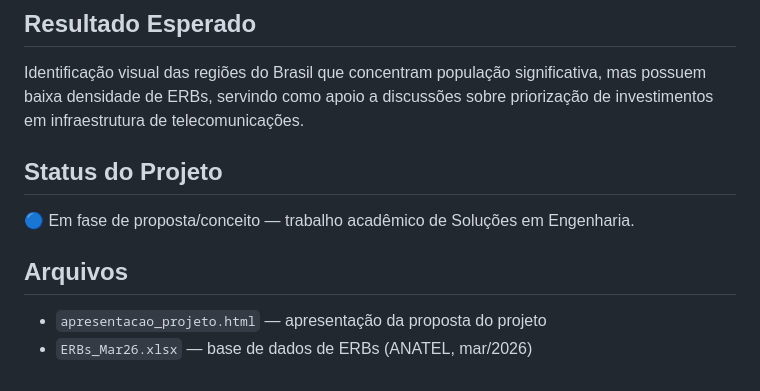
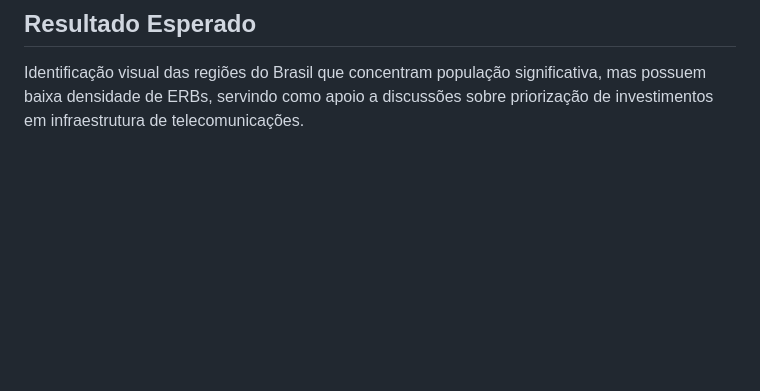
Before and after one commit to davimlm/erbs-tracker, a Markdown page: README.md, the part around the change. Rendered like a GitHub page; blank space fills up the shorter version.

```diff
--- a/README.md
+++ b/README.md
@@ -53,12 +53,3 @@ Cadastro nacional de ERBs (ANATEL, referência mar/2026):
 ## Resultado Esperado
 
 Identificação visual das regiões do Brasil que concentram população significativa, mas possuem baixa densidade de ERBs, servindo como apoio a discussões sobre priorização de investimentos em infraestrutura de telecomunicações.
-
-## Status do Projeto
-
-🔵 Em fase de proposta/conceito — trabalho acadêmico de Soluções em Engenharia.
-
-## Arquivos
-
-- `apresentacao_projeto.html` — apresentação da proposta do projeto
-- `ERBs_Mar26.xlsx` — base de dados de ERBs (ANATEL, mar/2026)
```
